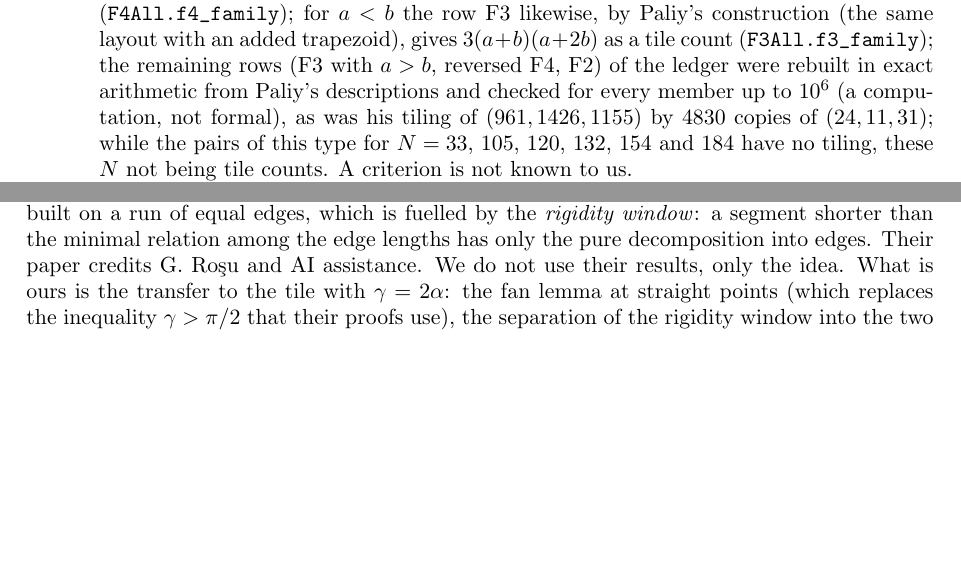
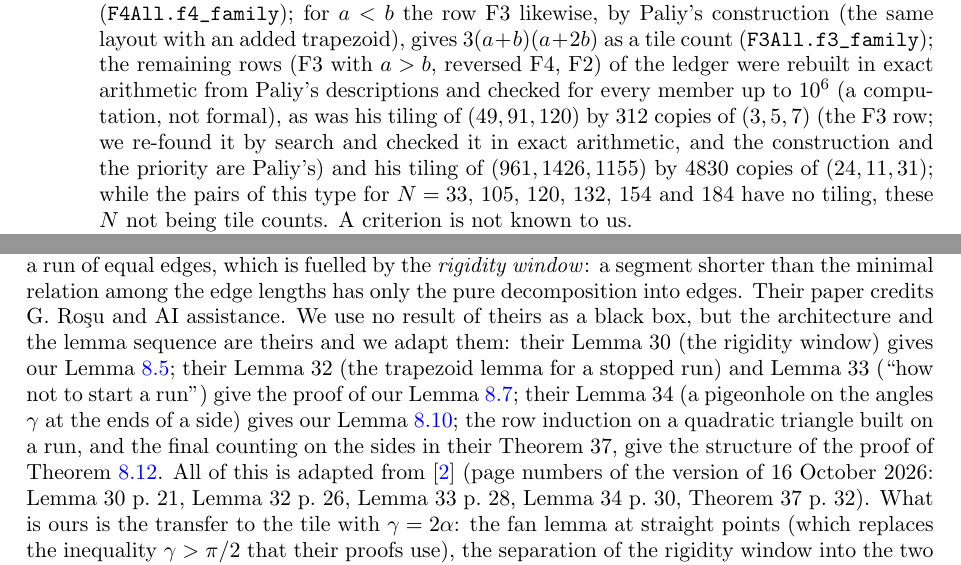
Before and after one commit to ElVec1o/erdos634_primes_and_N200, a LaTeX paper (paper/erdos634_primes_and_N200.tex): two parts of pages 26 and 29 of 37, joined at a grey line, cut so that both start at the same text, the shorter picture padded with empty space. Compiled offline with pdfLaTeX.

Commit message:
v1.12.2: attribution update (Beeson-Rosu lemma map, Paliy 60/312, credits section, docstrings)

```diff
--- a/paper/erdos634_primes_and_N200.tex
+++ b/paper/erdos634_primes_and_N200.tex
@@ -1609,7 +1610,8 @@ $m$ both outcomes occur: $143$ on $F_2$ and $88$ on $F_4$ are realized for the t
 on $F_3$ for the tile $(8,7,13)$, the triangle $(169,286,315)$, by a tiling of Paliy \cite{PaliyTilings}
 that is kernel-checked here (\lean{N990.tileCount_990}), and $330$ on $F_4$ for the tile $(7,8,13)$, the
 triangle $(91,176,195)$, by an explicit tiling found by exact search and kernel-checked here
-(\lean{N330.tileCount_330}); the ledger \cite{PaliyLedger} announces this row for every multiplier, and for $a<b$ Paliy's five-piece construction (a scale-$c$ triangle, three scale-$a$ triangles and a $(b-a)\times a$ parallelogram) is proved here for every tile, giving $(2a+b)(a+b)$ as a tile count whenever $0<a<b$ and $c^2=a^2+ab+b^2$ (\lean{F4All.f4_family}); for $a<b$ the row F3 likewise, by Paliy's construction (the same layout with an added trapezoid), gives $3(a+b)(a+2b)$ as a tile count (\lean{F3All.f3_family}); the remaining rows (F3 with $a>b$, reversed F4, F2) of the ledger were rebuilt in exact arithmetic from Paliy's descriptions and checked for every member up to $10^6$ (a computation, not formal), as was his tiling of $(961,1426,1155)$ by $4830$ copies of $(24,11,31)$; while the
+(\lean{N330.tileCount_330}); the ledger \cite{PaliyLedger} announces this row for every multiplier, and for $a<b$ Paliy's five-piece construction (a scale-$c$ triangle, three scale-$a$ triangles and a $(b-a)\times a$ parallelogram) is proved here for every tile, giving $(2a+b)(a+b)$ as a tile count whenever $0<a<b$ and $c^2=a^2+ab+b^2$ (\lean{F4All.f4_family}); for $a<b$ the row F3 likewise, by Paliy's construction (the same layout with an added trapezoid), gives $3(a+b)(a+2b)$ as a tile count (\lean{F3All.f3_family}); the remaining rows (F3 with $a>b$, reversed F4, F2) of the ledger were rebuilt in exact arithmetic from Paliy's descriptions and checked for every member up to $10^6$ (a computation, not formal), as was his tiling of $(49,91,120)$ by $312$ copies of $(3,5,7)$ (the F3 row; we re-found it by search and checked it in exact arithmetic, and the
+construction and the priority are Paliy's) and his tiling of $(961,1426,1155)$ by $4830$ copies of $(24,11,31)$; while the
 pairs of this type for $N=33$, $105$, $120$, $132$, $154$ and $184$ have no tiling, these $N$ not being tile
 counts. A criterion is not known to us.
 \item \emph{Type \textup{(T)}, the targets $T_M(e,f)$.} Question~\ref{q:threshold}. A tiling exists for
@@ -1745,7 +1747,13 @@ compiled and is therefore not claimed).
 prime case for the targets $(2\alpha,\beta,\alpha+\beta)$ and $(\beta,\beta,3\alpha)$ by an induction on the rows of a
 \emph{quadratic tiling} built on a run of equal edges, which is fuelled by the \emph{rigidity window}: a segment shorter than
 the minimal relation among the edge lengths has only the pure decomposition into edges. Their paper credits G.~Ro\c{s}u and
-AI assistance. We do not use their results, only the idea. What is ours is the transfer to the tile with $\gamma=2\alpha$:
+AI assistance. We use no result of theirs as a black box, but the architecture and the lemma sequence are theirs and we
+adapt them: their Lemma~30 (the rigidity window) gives our Lemma~\ref{lem:rigid}; their Lemma~32 (the trapezoid lemma for
+a stopped run) and Lemma~33 (``how not to start a run'') give the proof of our Lemma~\ref{lem:33}; their Lemma~34 (a
+pigeonhole on the angles $\gamma$ at the ends of a side) gives our Lemma~\ref{lem:34}; the row induction on a quadratic
+triangle built on a run, and the final counting on the sides in their Theorem~37, give the structure of the proof of
+Theorem~\ref{thm:Dprime}. All of this is adapted from \cite{BeesonRosu} (page numbers of the version of 16 October 2026:
+Lemma~30 p.~21, Lemma~32 p.~26, Lemma~33 p.~28, Lemma~34 p.~30, Theorem~37 p.~32). What is ours is the transfer to the tile with $\gamma=2\alpha$:
 the fan lemma at straight points (which replaces the inequality $\gamma>\pi/2$ that their proofs use), the separation of the
 rigidity window into the two numbers $u$ and $v$, the form of their Lemma~34 that we call Lemma~\ref{lem:34}, and
 Lemma~\ref{lem:K}, which uses the window $v$ at the base corners. The proofs of Lemmas~\ref{lem:33}--\ref{lem:34} follow
```
Also changed, not shown: TIMELINE.md (+2 -0 lines), README.md, lean/README.md, paper/erdos634_primes_and_N200.pdf, paper/erdos634_primes_and_N200.tex (3 more changed lines), 1 other file.
